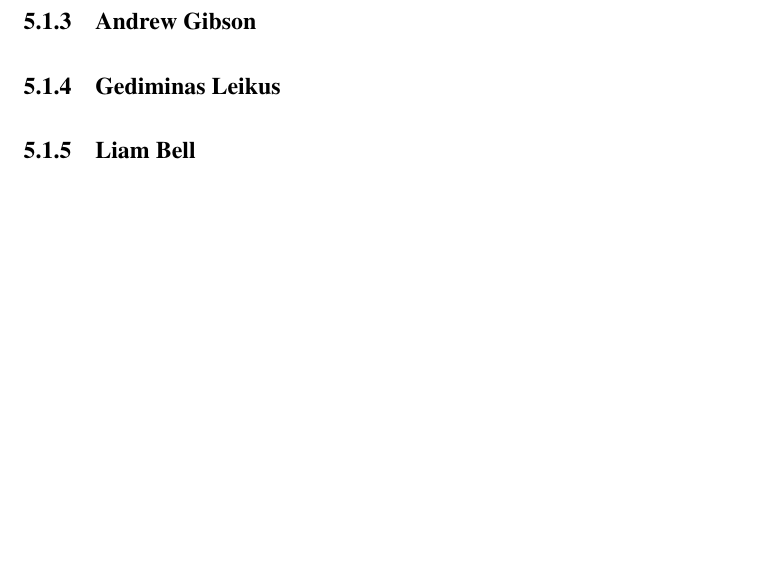
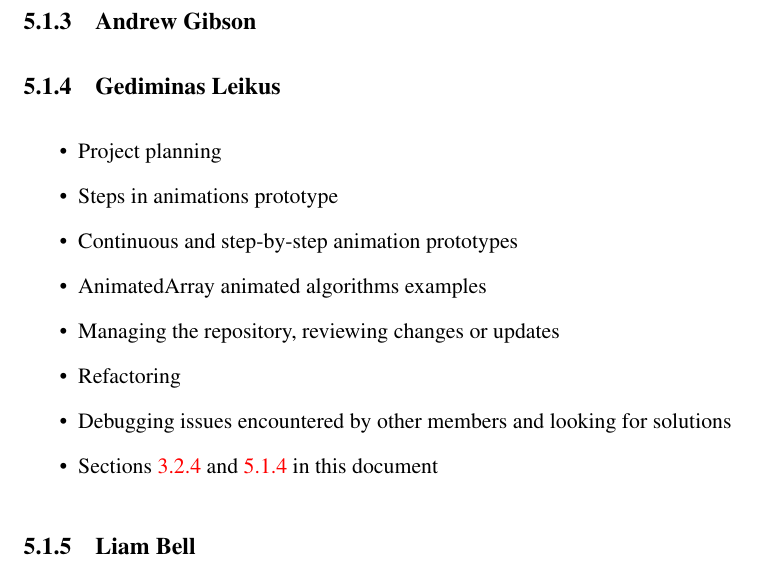
Before and after one commit to ThoranCheLadra/TP3, a LaTeX thesis (report/example.tex): part of page 33 of 34, cut so that both start at the same text, the shorter picture padded with empty space. Compiled offline with pdfLaTeX.

Commit message:
Contributions section addition

```diff
--- a/report/example.tex
+++ b/report/example.tex
@@ -445,6 +446,17 @@ TODO
 \subsection{Alexander Ferguson}
 \subsection{Andrew Gibson}
 \subsection{Gediminas Leikus}
+\label{Gediminas:Con}
+\begin{itemize}
+	\item Project planning
+	\item Steps in animations prototype
+	\item Continuous and step-by-step animation prototypes
+	\item AnimatedArray animated algorithms examples
+	\item Managing the repository, reviewing changes or updates
+	\item Refactoring
+	\item Debugging issues encountered by other members and looking for solutions
+	\item Sections \ref{Gediminas:PE} and \ref{Gediminas:Con} in this document
+\end{itemize}
 \subsection{Liam Bell}
 
 %==============================================================================
```
Also changed, not shown: report/example.pdf, report/images/heapDiagram.png (added), report/example.tex (1 more changed lines), 4 other files.
